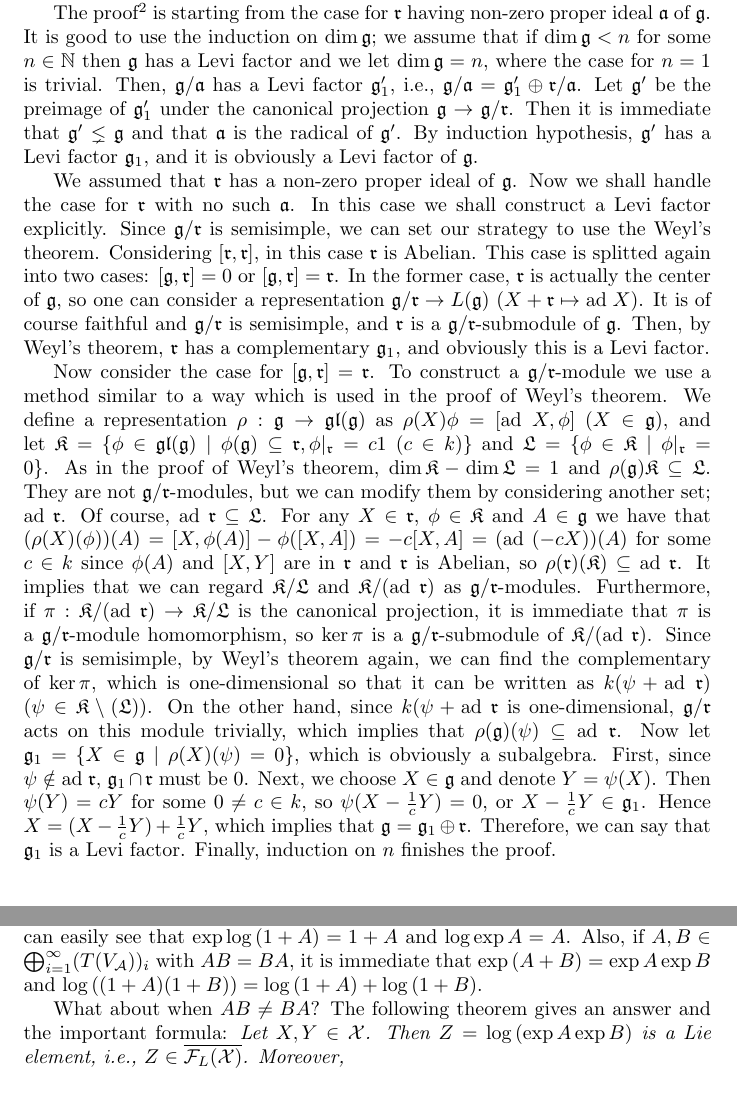
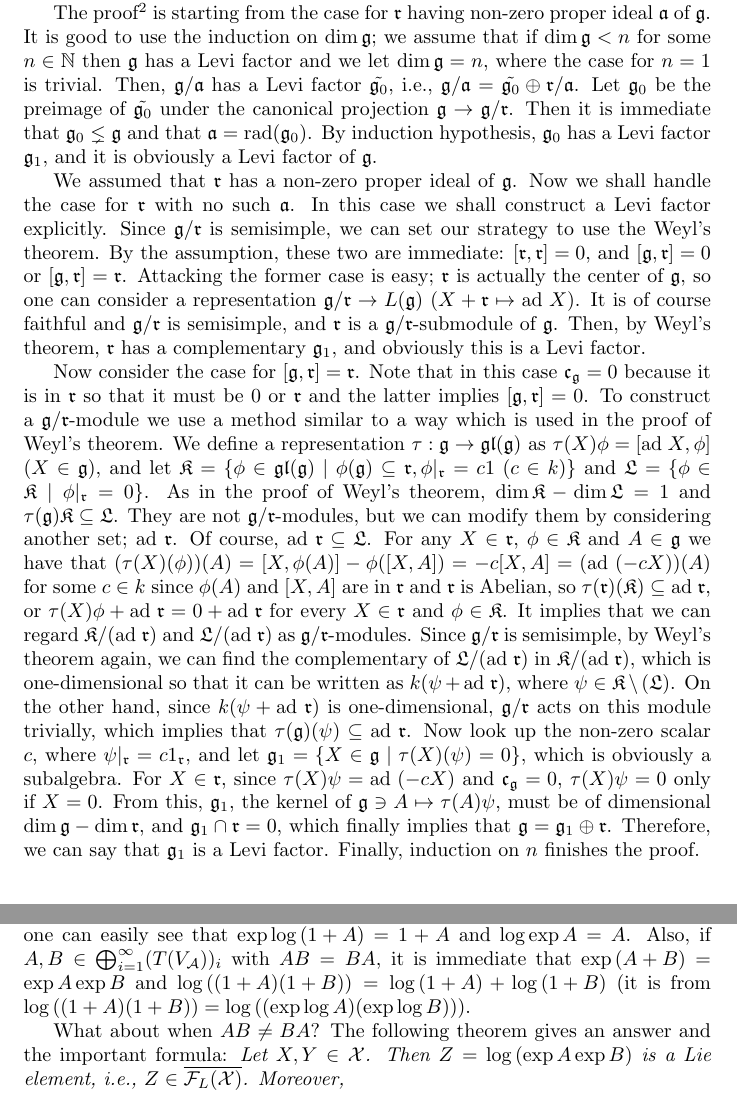
Before and after one commit to quark2/LaTeXNote, a LaTeX document (note_on_Lie_algebras/main.tex): two parts of pages 18 and 49 of 85, joined at a grey line, cut so that both start at the same text. Compiled offline with pdfLaTeX.

Commit message:
Some simplification on Levi's theorem

```diff
--- a/note_on_Lie_algebras/main.tex
+++ b/note_on_Lie_algebras/main.tex
@@ -535,37 +535,34 @@ Now we shall prove that \textit{every finite-dimensional Lie algebra has a Levi
 
 The proof\footnote{\scriptsize{http://www.maths.adelaide.edu.au/thomas.leistner/2010-1-honours/LA10-handout01-Levi.pdf}} is starting from the case for $\lie{r}$ having non-zero proper ideal $\lie{a}$ of $\lie{g}$.
 It is good to use the induction on $\dim{\lie{g}}$; we assume that if $\dim{\lie{g}} < n$ for some $n \in \NaN$ then $\lie{g}$ has a Levi factor and we let $\dim{\lie{g}} = n$, where the case for $n = 1$ is trivial.
-Then, $\lie{g}/\lie{a}$ has a Levi factor $\lie{g}'_1$, i.e., $\lie{g}/\lie{a} = \lie{g}'_1 \oplus \lie{r}/\lie{a}$.
-Let $\lie{g}'$ be the preimage of $\lie{g}'_1$ under the canonical projection $\lie{g} \to \lie{g}/\lie{r}$.
-Then it is immediate that $\lie{g}' \lneq \lie{g}$ and that $\lie{a}$ is the radical of $\lie{g}'$.
-By induction hypothesis, $\lie{g}'$ has a Levi factor $\lie{g}_1$, and it is obviously a Levi factor of $\lie{g}$.
+Then, $\lie{g}/\lie{a}$ has a Levi factor $\tilde{\lie{g}_0}$, i.e., $\lie{g}/\lie{a} = \tilde{\lie{g}_0} \oplus \lie{r}/\lie{a}$.
+Let $\lie{g}_0$ be the preimage of $\tilde{\lie{g}_0}$ under the canonical projection $\lie{g} \to \lie{g}/\lie{r}$.
+Then it is immediate that $\lie{g}_0 \lneq \lie{g}$ and that $\lie{a} = \textrm{rad}(\lie{g}_0)$.
+By induction hypothesis, $\lie{g}_0$ has a Levi factor $\lie{g}_1$, and it is obviously a Levi factor of $\lie{g}$.
 
 We assumed that $\lie{r}$ has a non-zero proper ideal of $\lie{g}$.
 Now we shall handle the case for $\lie{r}$ with no such $\lie{a}$.
 In this case we shall construct a Levi factor explicitly.
 Since $\lie{g}/\lie{r}$ is semisimple, we can set our strategy to use the Weyl's theorem.
-Considering $[\lie{r}, \lie{r}]$, in this case $\lie{r}$ is Abelian.
-This case is splitted again into two cases: $[\lie{g}, \lie{r}] = 0$ or $[\lie{g}, \lie{r}] = \lie{r}$.
-In the former case, $\lie{r}$ is actually the center of $\lie{g}$, so one can consider a representation $\lie{g}/\lie{r} \to L(\lie{g})$ ($X + \lie{r} \mapsto \ad{X}$).
+By the assumption, these two are immediate: $[\lie{r}, \lie{r}] = 0$, and $[\lie{g}, \lie{r}] = 0$ or $[\lie{g}, \lie{r}] = \lie{r}$.
+Attacking the former case is easy; $\lie{r}$ is actually the center of $\lie{g}$, so one can consider a representation $\lie{g}/\lie{r} \to L(\lie{g})$ ($X + \lie{r} \mapsto \ad{X}$).
 It is of course faithful and $\lie{g}/\lie{r}$ is semisimple, and $\lie{r}$ is a $\lie{g}/\lie{r}$-submodule of $\lie{g}$.
 Then, by Weyl's theorem, $\lie{r}$ has a complementary $\lie{g}_1$, and obviously this is a Levi factor.
 
 Now consider the case for $[\lie{g}, \lie{r}] = \lie{r}$.
+Note that in this case $\lie{c}_\lie{g} = 0$ because it is in $\lie{r}$ so that it must be $0$ or $\lie{r}$ and the latter implies $[\lie{g}, \lie{r}] = 0$.
 To construct a $\lie{g}/\lie{r}$-module we use a method similar to a way which is used in the proof of Weyl's theorem.
-We define a representation $\rho : \lie{g} \to \lie{gl}(\lie{g})$ as $\rho(X) \phi = [\ad{X}, \phi]$ ($X \in \lie{g}$), and let $\lie{K} = \{\phi \in \lie{gl}(\lie{g}) \SBar \phi(\lie{g}) \subseteq \lie{r}, \phi|_{\lie{r}} = c1 \; (c \in k)\}$ and $\lie{L} = \{\phi \in \lie{K} \SBar \phi|_\lie{r} = 0\}$.
-As in the proof of Weyl's theorem, $\dim{\lie{K}} - \dim{\lie{L}} = 1$ and $\rho(\lie{g}) \lie{K} \subseteq \lie{L}$.
+We define a representation $\tau : \lie{g} \to \lie{gl}(\lie{g})$ as $\tau(X) \phi = [\ad{X}, \phi]$ ($X \in \lie{g}$), and let $\lie{K} = \{\phi \in \lie{gl}(\lie{g}) \SBar \phi(\lie{g}) \subseteq \lie{r}, \phi|_{\lie{r}} = c1 \; (c \in k)\}$ and $\lie{L} = \{\phi \in \lie{K} \SBar \phi|_\lie{r} = 0\}$.
+As in the proof of Weyl's theorem, $\dim{\lie{K}} - \dim{\lie{L}} = 1$ and $\tau(\lie{g}) \lie{K} \subseteq \lie{L}$.
 They are not $\lie{g}/\lie{r}$-modules, but we can modify them by considering another set; $\ad{\lie{r}}$.
 Of course, $\ad{\lie{r}} \subseteq \lie{L}$.
-For any $X \in \lie{r}$, $\phi \in \lie{K}$ and $A \in \lie{g}$ we have that $(\rho(X)(\phi))(A) = [X, \phi(A)] - \phi([X, A]) = -c[X, A] = (\ad{(-cX)})(A)$ for some $c \in k$ since $\phi(A)$ and $[X, Y]$ are in $\lie{r}$ and $\lie{r}$ is Abelian, so $\rho(\lie{r})(\lie{K}) \subseteq \ad{\lie{r}}$.
-It implies that we can regard $\lie{K}/\lie{L}$ and $\lie{K}/(\ad{\lie{r}})$ as $\lie{g}/\lie{r}$-modules.
-Furthermore, if $\pi : \lie{K}/(\ad{\lie{r}}) \to \lie{K}/\lie{L}$ is the canonical projection, it is immediate that $\pi$ is a $\lie{g}/\lie{r}$-module homomorphism, so $\ker{\pi}$ is a $\lie{g}/\lie{r}$-submodule of $\lie{K}/(\ad{\lie{r}})$.
-Since $\lie{g}/\lie{r}$ is semisimple, by Weyl's theorem again, we can find the complementary of $\ker{\pi}$, which is one-dimensional so that it can be written as $k(\psi + \ad{\lie{r}})$ ($\psi \in \lie{K} \setminus (\lie{L})$).
-On the other hand, since $k(\psi + \ad{\lie{r}}$ is one-dimensional, $\lie{g}/\lie{r}$ acts on this module trivially, which implies that $\rho(\lie{g})(\psi) \subseteq \ad{\lie{r}}$.
-Now let $\lie{g}_1 = \{X \in \lie{g} \SBar \rho(X)(\psi) = 0\}$, which is obviously a subalgebra.
-First, since $\psi \notin \ad{\lie{r}}$, $\lie{g}_1 \cap \lie{r}$ must be 0.
-Next, we choose $X \in \lie{g}$ and denote $Y = \psi(X)$.
-Then $\psi(Y) = cY$ for some $0 \ne c \in k$, so $\psi(X - \frac{1}{c} Y) = 0$, or $X - \frac{1}{c} Y \in \lie{g}_1$.
-Hence $X = (X - \frac{1}{c} Y) + \frac{1}{c} Y$, which implies that $\lie{g} = \lie{g}_1 \oplus \lie{r}$.
+For any $X \in \lie{r}$, $\phi \in \lie{K}$ and $A \in \lie{g}$ we have that $(\tau(X)(\phi))(A) = [X, \phi(A)] - \phi([X, A]) = -c[X, A] = (\ad{(-cX)})(A)$ for some $c \in k$ since $\phi(A)$ and $[X, A]$ are in $\lie{r}$ and $\lie{r}$ is Abelian, so $\tau(\lie{r})(\lie{K}) \subseteq \ad{\lie{r}}$, or $\tau(X)\phi + \ad{\lie{r}} = 0 + \ad{\lie{r}}$ for every $X \in \lie{r}$ and $\phi \in \lie{K}$.
+It implies that we can regard $\lie{K}/(\ad{\lie{r}})$ and $\lie{L}/(\ad{\lie{r}})$ as $\lie{g}/\lie{r}$-modules.
+Since $\lie{g}/\lie{r}$ is semisimple, by Weyl's theorem again, we can find the complementary of $\lie{L}/(\ad{\lie{r}})$ in $\lie{K}/(\ad{\lie{r}})$, which is one-dimensional so that it can be written as $k(\psi + \ad{\lie{r}})$, where $\psi \in \lie{K} \setminus (\lie{L})$.
+On the other hand, since $k(\psi + \ad{\lie{r}})$ is one-dimensional, $\lie{g}/\lie{r}$ acts on this module trivially, which implies that $\tau(\lie{g})(\psi) \subseteq \ad{\lie{r}}$.
+Now look up the non-zero scalar $c$, where $\psi|_\lie{r} = c1_\lie{r}$, and let $\lie{g}_1 = \{X \in \lie{g} \SBar \tau(X)(\psi) = 0\}$, which is obviously a subalgebra.
+For $X \in \lie{r}$, since $\tau(X)\psi = \ad{(-cX)}$ and $\lie{c}_\lie{g} = 0$, $\tau(X)\psi = 0$ only if $X = 0$.
+From this, $\lie{g}_1$, the kernel of $\lie{g} \ni A \mapsto \tau(A)\psi$, must be of dimensional $\dim{\lie{g}} - \dim{\lie{r}}$, and $\lie{g}_1 \cap \lie{r} = 0$, which finally implies that $\lie{g} = \lie{g}_1 \oplus \lie{r}$.
 Therefore, we can say that $\lie{g}_1$ is a Levi factor.
 Finally, induction on $n$ finishes the proof.
 
@@ -1813,7 +1810,7 @@ In the next page this configuration and the above lemmas give a new powerful for
 Now we get one of most important formulas in Lie theory.
 As seen, on $T(V_\mathcal{X})$ we can define $\exp{A} = 1 + A + \frac{1}{2!} A^2 + \frac{1}{3!} A^3 + \cdots$ and $\log{(1 +A)} = A - \frac{1}{2} A^2 + \frac{1}{3} A^3 - \cdots$ for $A \in \bigoplus_{i = 1}^\infty (T(V_\mathcal{A}))_i \subseteq \overline{T(V_\mathcal{X})}$ (there is no issue about convergence; all we use is formal!)
 Thanks to the 'standard' derivation, defined by $A \mapsto 1$, one can easily see that $\exp{\log{(1 + A)}} = 1 + A$ and $\log{\exp{A}} = A$.
-Also, if $A, B \in \bigoplus_{i = 1}^\infty (T(V_\mathcal{A}))_i$ with $AB = BA$, it is immediate that $\exp{(A + B)} = \exp{A} \exp{B}$ and $\log{((1 + A)(1 + B))} = \log{(1 + A)} + \log{(1 + B)}$.
+Also, if $A, B \in \bigoplus_{i = 1}^\infty (T(V_\mathcal{A}))_i$ with $AB = BA$, it is immediate that $\exp{(A + B)} = \exp{A} \exp{B}$ and $\log{((1 + A)(1 + B))} = \log{(1 + A)} + \log{(1 + B)}$ (it is from $\log{((1 + A)(1 + B))} = \log{((\exp{\log{A}}) (\exp{\log{B}}))}$).
 
 What about when $AB \ne BA$?
 The following theorem gives an answer and the important formula: \textit{Let $X, Y \in \mathcal{X}$.
```
Also changed, not shown: note_on_Lie_algebras/main.tex (3 more changed lines).
